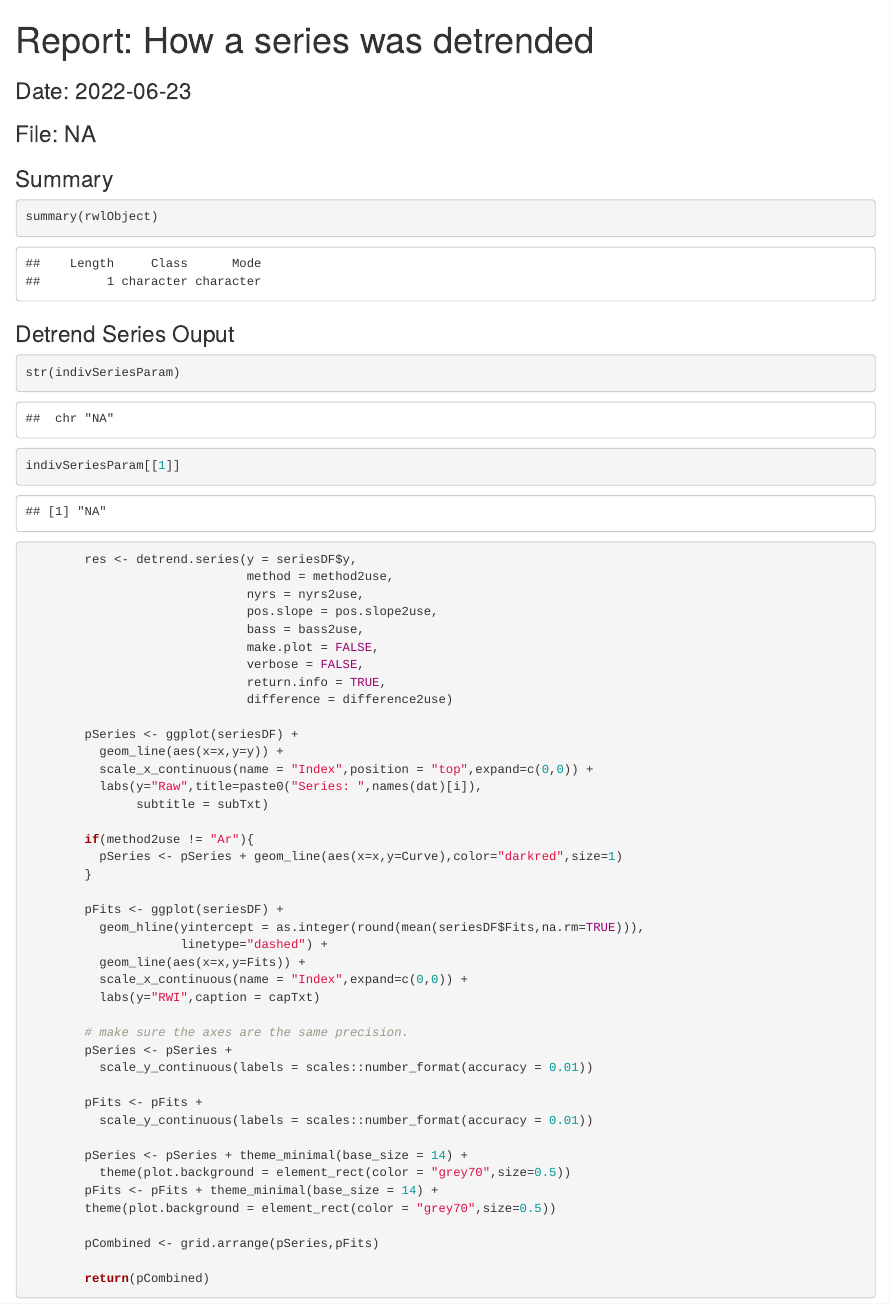
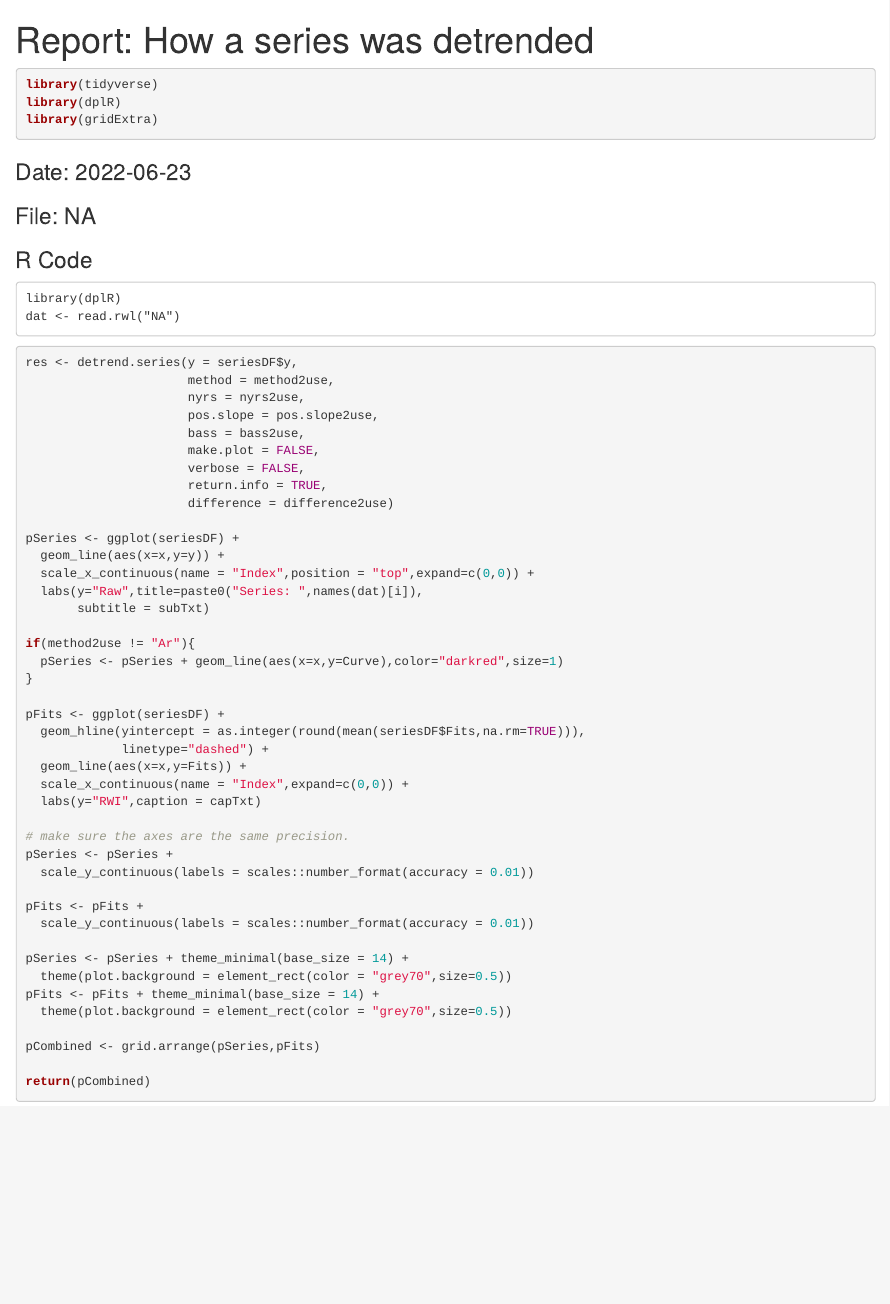
Before and after one commit to OpenDendro/iDetrend, an R Markdown document (report_detrended_series.Rmd): the page in a window 1100 px wide, from its top. Rendered offline with R 4.5, knitr and Pandoc, with nearby package versions.

Commit message:
Working mostly as intended. Need to work on the report generation.

````diff
--- a/report_detrended_series.Rmd
+++ b/report_detrended_series.Rmd
@@ -7,6 +7,10 @@ params:
   indivSeriesParam: NA
 ---
 
-
+```{r,echo=TRUE, message=FALSE}
+library(tidyverse)
+library(dplR)
+library(gridExtra)
+```
 
 ```{r,echo=FALSE, message=FALSE}
@@ -31,62 +34,5 @@ if(!is.null(params$fileName)){
 
 ### File: `r fname`
 
-### Summary
+### R Code
 
-```{r}
-summary(rwlObject)
-
-```
-
-### Detrend Series Ouput
-
-```{r}
-str(indivSeriesParam)
-indivSeriesParam[[1]]
-
-```
-
-```{r,eval=FALSE}
-
-        res <- detrend.series(y = seriesDF$y,
-                              method = method2use,
-                              nyrs = nyrs2use,
-                              pos.slope = pos.slope2use,
-                              bass = bass2use,
-                              make.plot = FALSE,
-                              verbose = FALSE,
-                              return.info = TRUE,
-                              difference = difference2use)
-
-        pSeries <- ggplot(seriesDF) +
-          geom_line(aes(x=x,y=y)) +
-          scale_x_continuous(name = "Index",position = "top",expand=c(0,0)) +
-          labs(y="Raw",title=paste0("Series: ",names(dat)[i]),
-               subtitle = subTxt)
-
-        if(method2use != "Ar"){
-          pSeries <- pSeries + geom_line(aes(x=x,y=Curve),color="darkred",size=1)
-        }
-
-        pFits <- ggplot(seriesDF) +
-          geom_hline(yintercept = as.integer(round(mean(seriesDF$Fits,na.rm=TRUE))),
-                     linetype="dashed") +
-          geom_line(aes(x=x,y=Fits)) +
-          scale_x_continuous(name = "Index",expand=c(0,0)) +
-          labs(y="RWI",caption = capTxt)
-
-        # make sure the axes are the same precision.
-        pSeries <- pSeries +
-          scale_y_continuous(labels = scales::number_format(accuracy = 0.01))
-
-        pFits <- pFits +
-          scale_y_continuous(labels = scales::number_format(accuracy = 0.01))
-
-        pSeries <- pSeries + theme_minimal(base_size = 14) +
-          theme(plot.background = element_rect(color = "grey70",size=0.5))
-        pFits <- pFits + theme_minimal(base_size = 14) +
-        theme(plot.background = element_rect(color = "grey70",size=0.5))
-
-        pCombined <- grid.arrange(pSeries,pFits)
-
-        return(pCombined)
@@ -102,0 +46,102 @@ dat <- read.rwl("`r fname`")
+```{r,eval=FALSE,echo=FALSE}
+dat <- rwlObject
+nSeries <- ncol(dat)
+
+for(i in 1:nSeries){
+  mask <- is.na(dat[,i])
+  seriesDF <- data.frame(y=dat[,i]) %>%
+    drop_na() %>%
+    mutate(x=1:length(y))
+
+  res <- detrend.series(y = seriesDF$y,
+                        method = indivSeriesParam$method[i],
+                        nyrs = indivSeriesParam$nyrs2[i],
+                        pos.slope = as.logical(indivSeriesParam$pos.slope[i]),
+                        bass = indivSeriesParam$bass[i],
+                        make.plot = FALSE,
+                        verbose = FALSE,
+                        return.info = TRUE,
+                        difference = as.logical(indivSeriesParam$difference[i]))
+  seriesDF$Curve <- res$curve
+  seriesDF$Fits <- res$series
+
+  pSeries <- ggplot(seriesDF) +
+    geom_line(aes(x=x,y=y)) +
+    scale_x_continuous(name = "Index",position = "top",expand=c(0,0)) +
+    labs(y="Raw",title=paste0("Series: ",names(dat)[i]))
+
+  if(indivSeriesParam$method[i] != "Ar"){
+    pSeries <- pSeries + geom_line(aes(x=x,y=Curve),color="darkred",size=1)
+  }
+
+  pFits <- ggplot(seriesDF) +
+    geom_hline(yintercept = as.integer(round(mean(seriesDF$Fits,na.rm=TRUE))),
+               linetype="dashed") +
+    geom_line(aes(x=x,y=Fits)) +
+    scale_x_continuous(name = "Index",expand=c(0,0)) +
+    labs(y="RWI")
+
+  # make sure the axes are the same precision.
+  pSeries <- pSeries +
+    scale_y_continuous(labels = scales::number_format(accuracy = 0.01))
+
+  pFits <- pFits +
+    scale_y_continuous(labels = scales::number_format(accuracy = 0.01))
+
+  pSeries <- pSeries + theme_minimal(base_size = 14) +
+    theme(plot.background = element_rect(color = "grey70",size=0.5))
+  pFits <- pFits + theme_minimal(base_size = 14) +
+    theme(plot.background = element_rect(color = "grey70",size=0.5))
+
+  pCombined <- grid.arrange(pSeries,pFits)
+  pCombined
+}
+```
+
+```{r,eval=FALSE}
+
+res <- detrend.series(y = seriesDF$y,
+                      method = method2use,
+                      nyrs = nyrs2use,
+                      pos.slope = pos.slope2use,
+                      bass = bass2use,
+                      make.plot = FALSE,
+                      verbose = FALSE,
+                      return.info = TRUE,
+                      difference = difference2use)
+
+pSeries <- ggplot(seriesDF) +
+  geom_line(aes(x=x,y=y)) +
+  scale_x_continuous(name = "Index",position = "top",expand=c(0,0)) +
+  labs(y="Raw",title=paste0("Series: ",names(dat)[i]),
+       subtitle = subTxt)
+
+if(method2use != "Ar"){
+  pSeries <- pSeries + geom_line(aes(x=x,y=Curve),color="darkred",size=1)
+}
+
+pFits <- ggplot(seriesDF) +
+  geom_hline(yintercept = as.integer(round(mean(seriesDF$Fits,na.rm=TRUE))),
+             linetype="dashed") +
+  geom_line(aes(x=x,y=Fits)) +
+  scale_x_continuous(name = "Index",expand=c(0,0)) +
+  labs(y="RWI",caption = capTxt)
+
+# make sure the axes are the same precision.
+pSeries <- pSeries +
+  scale_y_continuous(labels = scales::number_format(accuracy = 0.01))
+
+pFits <- pFits +
+  scale_y_continuous(labels = scales::number_format(accuracy = 0.01))
+
+pSeries <- pSeries + theme_minimal(base_size = 14) +
+  theme(plot.background = element_rect(color = "grey70",size=0.5))
+pFits <- pFits + theme_minimal(base_size = 14) +
+  theme(plot.background = element_rect(color = "grey70",size=0.5))
+
+pCombined <- grid.arrange(pSeries,pFits)
+
+return(pCombined)
+
+
+```
````
Also changed, not shown: server.R (+19 -5 lines), ui.R (+21 -15 lines), report_detrended_series.Rmd (10 more changed lines).
